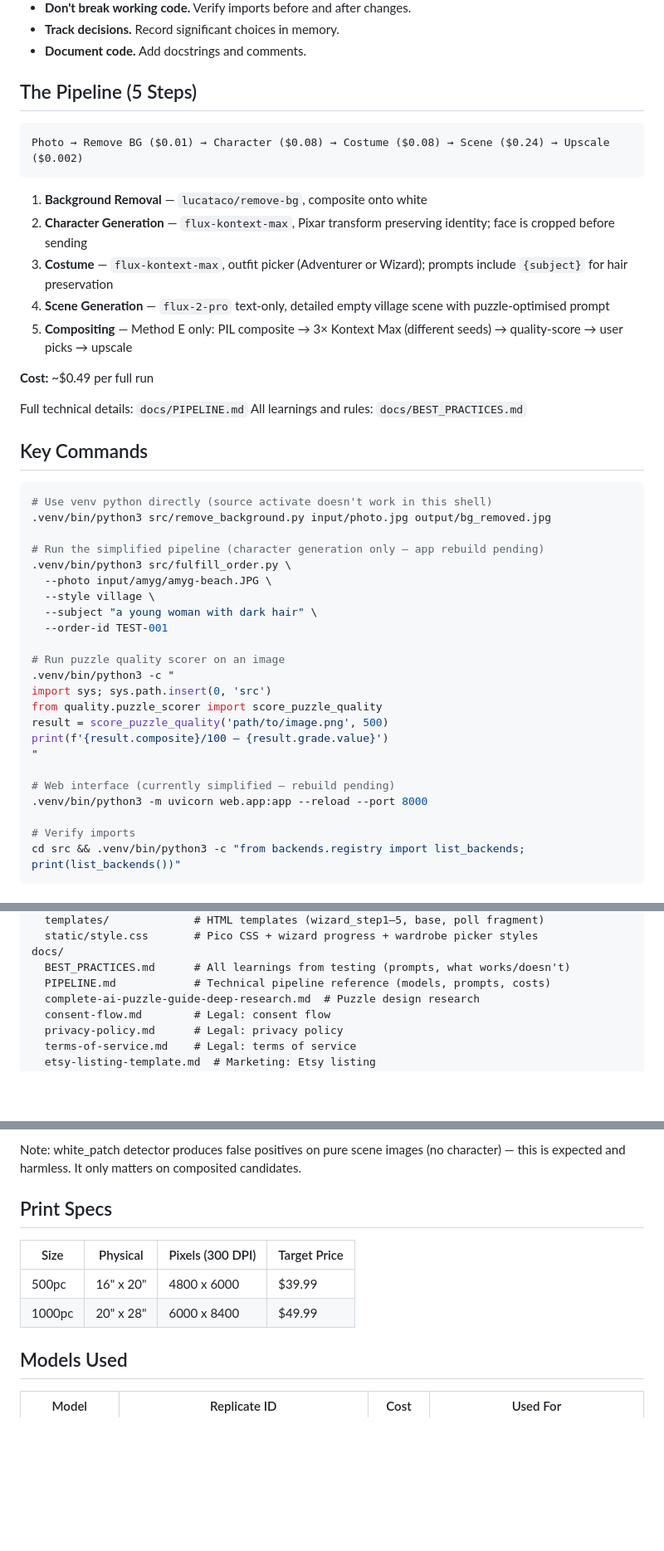
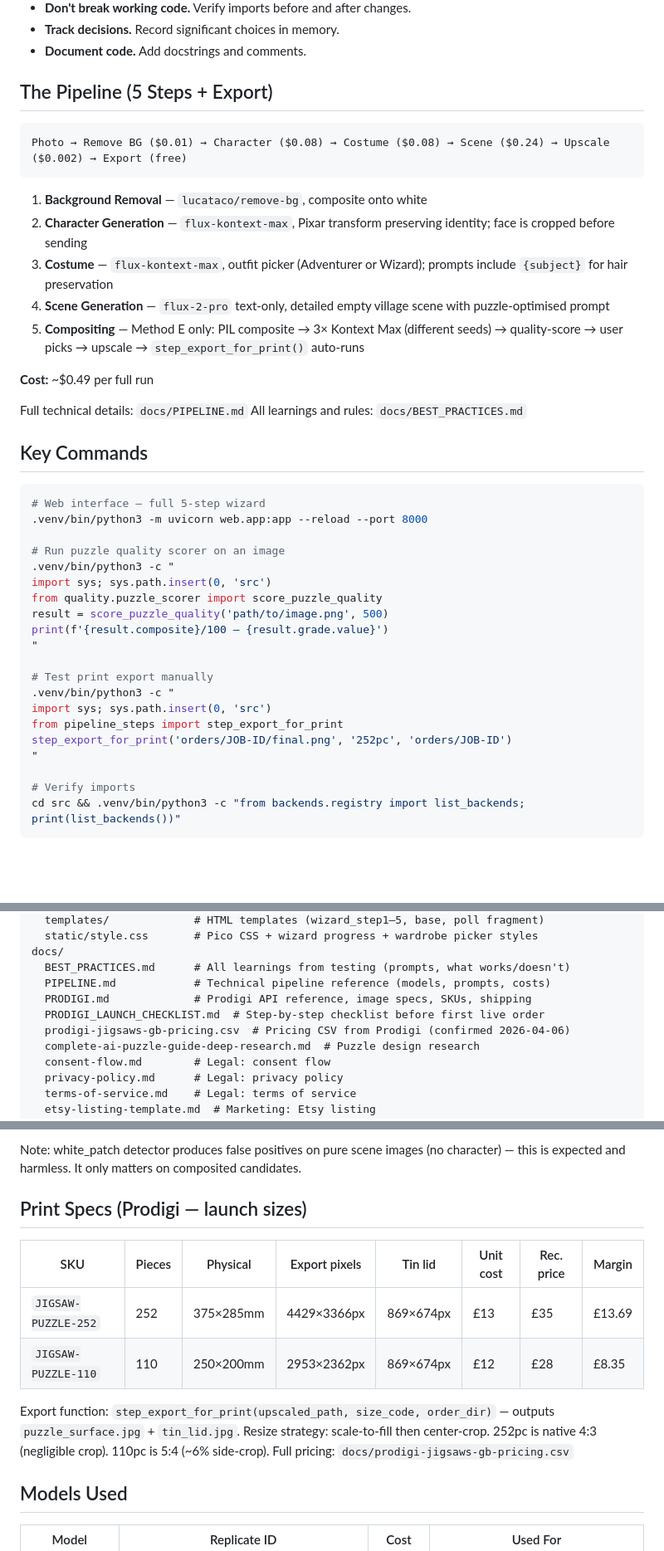
Before and after one commit to charliebirch/ai-puzzle-mvp, a Markdown page: CLAUDE.md, 3 parts joined by grey strips. Shown at 83% size. Drawn GitHub-style; blank space fills up the shorter version.

Commit message:
Update CLAUDE.md: print export, Prodigi specs, regenerate, correct status
Co-Authored-By: Claude Sonnet 4.6 <noreply@anthropic.com>

````diff
--- a/CLAUDE.md
+++ b/CLAUDE.md
@@ -15,17 +15,17 @@ The owner (Charlie) has some coding ability but relies on Claude Code as the pri
 - **Track decisions.** Record significant choices in memory.
 - **Document code.** Add docstrings and comments.
 
-## The Pipeline (5 Steps)
+## The Pipeline (5 Steps + Export)
 
 ```
-Photo → Remove BG ($0.01) → Character ($0.08) → Costume ($0.08) → Scene ($0.24) → Upscale ($0.002)
+Photo → Remove BG ($0.01) → Character ($0.08) → Costume ($0.08) → Scene ($0.24) → Upscale ($0.002) → Export (free)
 ```
 
 1. **Background Removal** — `lucataco/remove-bg`, composite onto white
 2. **Character Generation** — `flux-kontext-max`, Pixar transform preserving identity; face is cropped before sending
 3. **Costume** — `flux-kontext-max`, outfit picker (Adventurer or Wizard); prompts include `{subject}` for hair preservation
 4. **Scene Generation** — `flux-2-pro` text-only, detailed empty village scene with puzzle-optimised prompt
-5. **Compositing** — Method E only: PIL composite → 3× Kontext Max (different seeds) → quality-score → user picks → upscale
+5. **Compositing** — Method E only: PIL composite → 3× Kontext Max (different seeds) → quality-score → user picks → upscale → `step_export_for_print()` auto-runs
 
 **Cost:** ~$0.49 per full run
 
@@ -35,15 +35,8 @@ All learnings and rules: `docs/BEST_PRACTICES.md`
 ## Key Commands
 
 ```bash
-# Use venv python directly (source activate doesn't work in this shell)
-.venv/bin/python3 src/remove_background.py input/photo.jpg output/bg_removed.jpg
-
-# Run the simplified pipeline (character generation only — app rebuild pending)
-.venv/bin/python3 src/fulfill_order.py \
-  --photo input/amyg/amyg-beach.JPG \
-  --style village \
-  --subject "a young woman with dark hair" \
-  --order-id TEST-001
+# Web interface — full 5-step wizard
+.venv/bin/python3 -m uvicorn web.app:app --reload --port 8000
 
 # Run puzzle quality scorer on an image
 .venv/bin/python3 -c "
@@ -53,8 +46,12 @@ result = score_puzzle_quality('path/to/image.png', 500)
 print(f'{result.composite}/100 — {result.grade.value}')
 "
 
-# Web interface (currently simplified — rebuild pending)
-.venv/bin/python3 -m uvicorn web.app:app --reload --port 8000
+# Test print export manually
+.venv/bin/python3 -c "
+import sys; sys.path.insert(0, 'src')
+from pipeline_steps import step_export_for_print
+step_export_for_print('orders/JOB-ID/final.png', '252pc', 'orders/JOB-ID')
+"
 
 # Verify imports
 cd src && .venv/bin/python3 -c "from backends.registry import list_backends; print(list_backends())"
@@ -95,6 +92,9 @@ web/
 docs/
   BEST_PRACTICES.md      # All learnings from testing (prompts, what works/doesn't)
   PIPELINE.md            # Technical pipeline reference (models, prompts, costs)
+  PRODIGI.md             # Prodigi API reference, image specs, SKUs, shipping
+  PRODIGI_LAUNCH_CHECKLIST.md  # Step-by-step checklist before first live order
+  prodigi-jigsaws-gb-pricing.csv  # Pricing CSV from Prodigi (confirmed 2026-04-06)
   complete-ai-puzzle-guide-deep-research.md  # Puzzle design research
   consent-flow.md        # Legal: consent flow
   privacy-policy.md      # Legal: privacy policy
@@ -124,12 +124,16 @@ Key metrics: flat regions (<25%), corner detail, hue diversity (8+ bins), edge d
 
 Note: white_patch detector produces false positives on pure scene images (no character) — this is expected and harmless. It only matters on composited candidates.
 
-## Print Specs
+## Print Specs (Prodigi — launch sizes)
 
-| Size | Physical | Pixels (300 DPI) | Target Price |
-|------|----------|-------------------|-------------|
-| 500pc | 16" x 20" | 4800 x 6000 | $39.99 |
-| 1000pc | 20" x 28" | 6000 x 8400 | $49.99 |
+| SKU | Pieces | Physical | Export pixels | Tin lid | Unit cost | Rec. price | Margin |
+|-----|--------|----------|---------------|---------|-----------|------------|--------|
+| `JIGSAW-PUZZLE-252` | 252 | 375×285mm | 4429×3366px | 869×674px | £13 | £35 | £13.69 |
+| `JIGSAW-PUZZLE-110` | 110 | 250×200mm | 2953×2362px | 869×674px | £12 | £28 | £8.35 |
+
+Export function: `step_export_for_print(upscaled_path, size_code, order_dir)` — outputs `puzzle_surface.jpg` + `tin_lid.jpg`.
+Resize strategy: scale-to-fill then center-crop. 252pc is native 4:3 (negligible crop). 110pc is 5:4 (~6% side-crop).
+Full pricing: `docs/prodigi-jigsaws-gb-pricing.csv`
 
 ## Models Used
 
````
Also changed, not shown: other parts of CLAUDE.md (+10 -3 lines).
